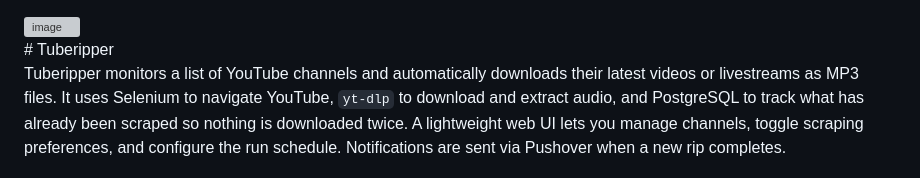
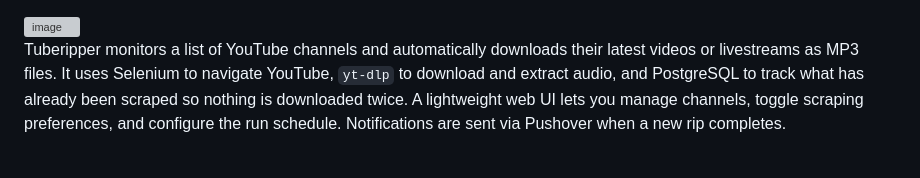
Before and after one commit to iliasch-dev/tuberipper, a Markdown page: README.md, the part around the change. Rendered like a GitHub page; grey boxes are pictures that could not be loaded.

```diff
--- a/README.md
+++ b/README.md
@@ -1,7 +1,6 @@
 <div style="display:flex;justify-content:center;align-items:center;height:100vh;">
   <img width="128" height="128" alt="image" src="https://github.com/user-attachments/assets/919c7d97-831c-4b2f-8163-8cef67cd18b3" />
 </div>
-# Tuberipper
 
 Tuberipper monitors a list of YouTube channels and automatically downloads their latest videos or livestreams as MP3 files. It uses Selenium to navigate YouTube, `yt-dlp` to download and extract audio, and PostgreSQL to track what has already been scraped so nothing is downloaded twice. A lightweight web UI lets you manage channels, toggle scraping preferences, and configure the run schedule. Notifications are sent via Pushover when a new rip completes.
 
```
